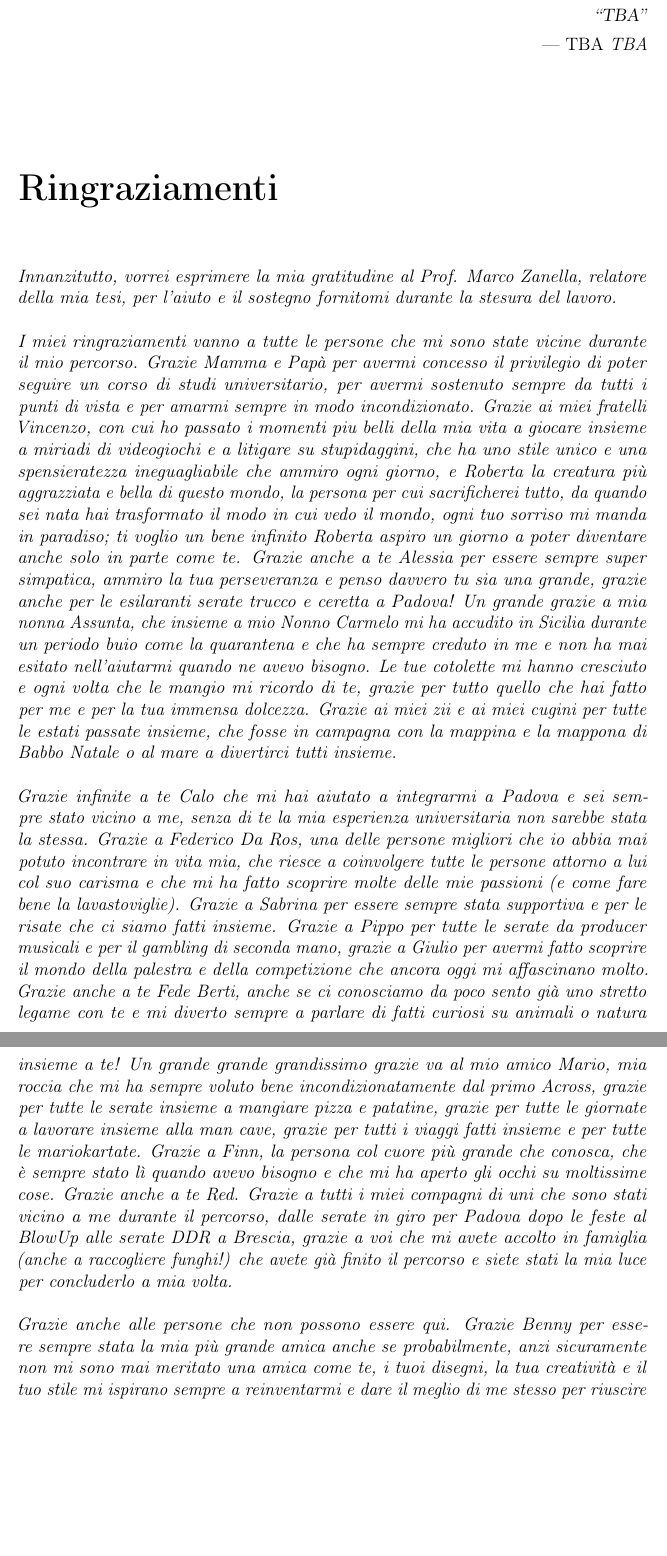
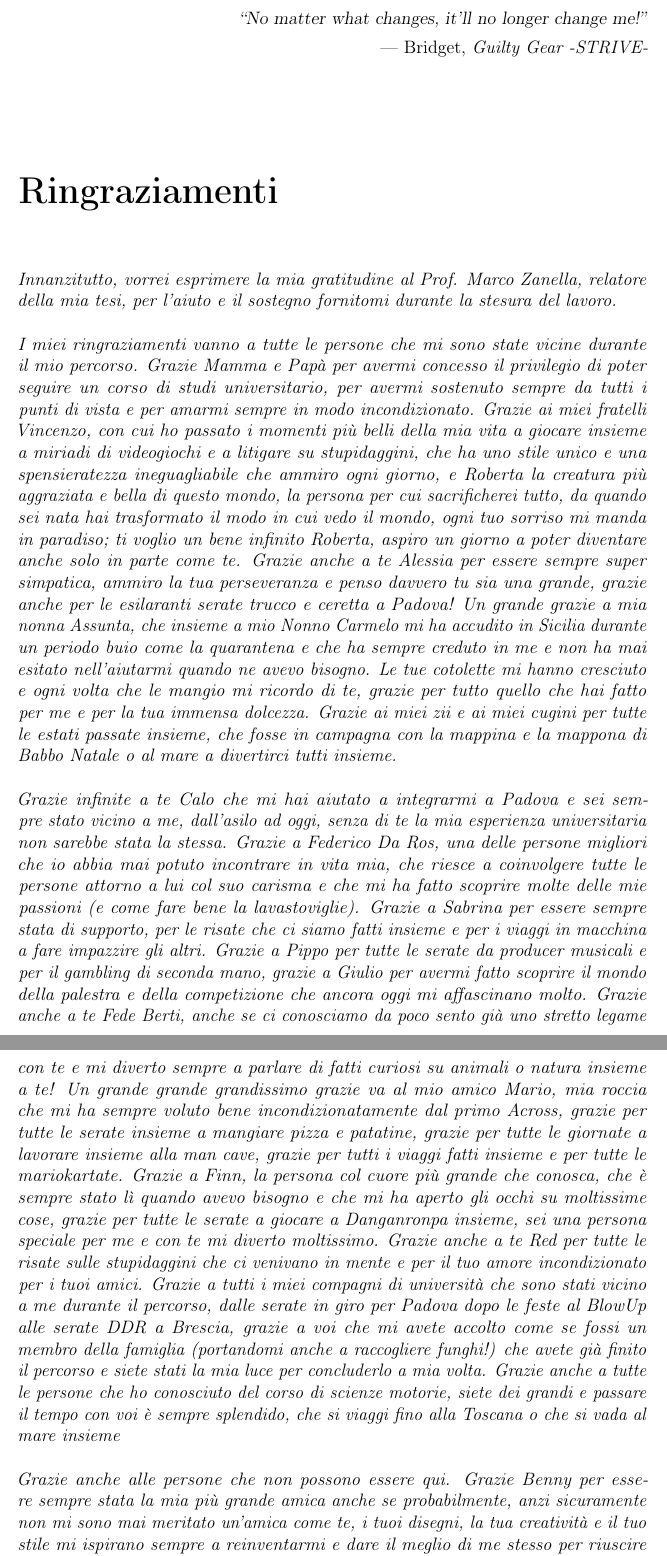
Before and after one commit to Carmelllo/Tesi-informatica-triennale, a LaTeX thesis (thesis.tex, which reads preface/acknowledgements.tex): two parts of pages 5 and 6 of 84, joined at a grey line, cut at the place of the change, the shorter picture padded with empty space. Compiled offline with pdfLaTeX.

Commit message:
minor fixes

```diff
--- a/preface/acknowledgements.tex
+++ b/preface/acknowledgements.tex
@@ -4,9 +4,9 @@
 
 \begin{flushright}{
     \slshape
-    ``TBA''} \\
+    ``No matter what changes, it'll no longer change me!''} \\
     \medskip
-    --- TBA \textit{TBA}
+    --- Bridget, \textit{Guilty Gear -STRIVE-}
 \end{flushright}
 
 
@@ -22,20 +22,21 @@
 \noindent \textit{Innanzitutto, vorrei esprimere la mia gratitudine al Prof. \myProf, relatore della mia tesi, per l'aiuto e il sostegno fornitomi durante la stesura del lavoro.}\\
 
 \noindent \textit{I miei ringraziamenti vanno a tutte le persone che mi sono state vicine durante il mio percorso. Grazie Mamma e Papà per avermi concesso il privilegio di poter seguire un corso di studi universitario, per avermi sostenuto sempre da tutti i punti di vista e per amarmi sempre in modo incondizionato.
-                  Grazie ai miei fratelli Vincenzo, con cui ho passato i momenti piu belli della mia vita a giocare insieme a miriadi di videogiochi e a litigare su stupidaggini, che ha uno stile unico e una spensieratezza ineguagliabile che ammiro ogni giorno, e Roberta la creatura più aggrazziata e bella di questo mondo, la persona per cui sacrificherei tutto, da quando sei nata hai trasformato il modo in cui vedo il mondo, ogni tuo sorriso mi manda in paradiso; ti voglio un bene infinito Roberta aspiro un giorno a poter diventare anche solo in parte come te. Grazie anche a te Alessia per essere sempre super simpatica, ammiro la tua perseveranza e penso davvero tu sia una grande, grazie anche per le esilaranti serate trucco e ceretta a Padova!
+                  Grazie ai miei fratelli Vincenzo, con cui ho passato i momenti più belli della mia vita a giocare insieme a miriadi di videogiochi e a litigare su stupidaggini, che ha uno stile unico e una spensieratezza ineguagliabile che ammiro ogni giorno, e Roberta la creatura più aggraziata e bella di questo mondo, la persona per cui sacrificherei tutto, da quando sei nata hai trasformato il modo in cui vedo il mondo, ogni tuo sorriso mi manda in paradiso; ti voglio un bene infinito Roberta, aspiro un giorno a poter diventare anche solo in parte come te. Grazie anche a te Alessia per essere sempre super simpatica, ammiro la tua perseveranza e penso davvero tu sia una grande, grazie anche per le esilaranti serate trucco e ceretta a Padova!
                   Un grande grazie a mia nonna Assunta, che insieme a mio Nonno Carmelo mi ha accudito in Sicilia durante un periodo buio come la quarantena e che ha sempre creduto in me e non ha mai esitato nell'aiutarmi quando ne avevo bisogno. Le tue cotolette mi hanno cresciuto e ogni volta che le mangio mi ricordo di te, grazie per tutto quello che hai fatto per me e per la tua immensa dolcezza.
                   Grazie ai miei zii e ai miei cugini per tutte le estati passate insieme, che fosse in campagna con la mappina e la mappona di Babbo Natale o al mare a divertirci tutti insieme.}\\
 \newline
 \noindent \textit{
-                  Grazie infinite a te Calo che mi hai aiutato a integrarmi a Padova e sei sempre stato vicino a me, senza di te la mia esperienza universitaria non sarebbe stata la stessa. Grazie a Federico Da Ros, una delle persone migliori che io abbia mai potuto incontrare in vita mia, che riesce a coinvolgere tutte le persone attorno a lui col suo carisma e che mi ha fatto scoprire molte delle mie passioni (e come fare bene la lavastoviglie).
-                  Grazie a Sabrina per essere sempre stata supportiva e per le risate che ci siamo fatti insieme. Grazie a Pippo per tutte le serate da producer musicali e per il gambling di seconda mano, grazie a Giulio per avermi fatto scoprire il mondo della palestra e della competizione che ancora oggi mi affascinano molto. Grazie anche a te Fede Berti, anche se ci conosciamo da poco sento già uno stretto legame con te e mi diverto sempre a parlare di fatti curiosi su animali o natura insieme a te!
+                  Grazie infinite a te Calo che mi hai aiutato a integrarmi a Padova e sei sempre stato vicino a me, dall'asilo ad oggi, senza di te la mia esperienza universitaria non sarebbe stata la stessa. Grazie a Federico Da Ros, una delle persone migliori che io abbia mai potuto incontrare in vita mia, che riesce a coinvolgere tutte le persone attorno a lui col suo carisma e che mi ha fatto scoprire molte delle mie passioni (e come fare bene la lavastoviglie).
+                  Grazie a Sabrina per essere sempre stata di supporto, per le risate che ci siamo fatti insieme e per i viaggi in macchina a fare impazzire gli altri. Grazie a Pippo per tutte le serate da producer musicali e per il gambling di seconda mano, grazie a Giulio per avermi fatto scoprire il mondo della palestra e della competizione che ancora oggi mi affascinano molto. Grazie anche a te Fede Berti, anche se ci conosciamo da poco sento già uno stretto legame con te e mi diverto sempre a parlare di fatti curiosi su animali o natura insieme a te!
                   Un grande grande grandissimo grazie va al mio amico Mario, mia roccia che mi ha sempre voluto bene incondizionatamente dal primo Across, grazie per tutte le serate insieme a mangiare pizza e patatine, grazie per tutte le giornate a lavorare insieme alla man cave, grazie per tutti i viaggi fatti insieme e per tutte le mariokartate.
-                  Grazie a Finn, la persona col cuore più grande che conosca, che è sempre stato lì quando avevo bisogno e che mi ha aperto gli occhi su moltissime cose. Grazie anche a te Red. Grazie a tutti i miei compagni di uni che sono stati vicino a me durante il percorso, dalle serate in giro per Padova dopo le feste al BlowUp alle serate DDR a Brescia, grazie a voi che mi avete accolto in famiglia (anche a raccogliere funghi!) che avete già finito il percorso e siete stati la mia luce per concluderlo a mia volta.}\\
+                  Grazie a Finn, la persona col cuore più grande che conosca, che è sempre stato lì quando avevo bisogno e che mi ha aperto gli occhi su moltissime cose, grazie per tutte le serate a giocare a Danganronpa insieme, sei una persona speciale per me e con te mi diverto moltissimo. Grazie anche a te Red per tutte le risate sulle stupidaggini che ci venivano in mente e per il tuo amore incondizionato per i tuoi amici. Grazie a tutti i miei compagni di università che sono stati vicino a me durante il percorso, dalle serate in giro per Padova dopo le feste al BlowUp alle serate DDR a Brescia, grazie a voi che mi avete accolto come se fossi un membro della famiglia (portandomi anche a raccogliere funghi!) che avete già finito il percorso e siete stati la mia luce per concluderlo a mia volta.
+                  Grazie anche a tutte le persone che ho conosciuto del corso di scienze motorie, siete dei grandi e passare il tempo con voi è sempre splendido, che si viaggi fino alla Toscana o che si vada al mare insieme}\\
 \newline
 \noindent \textit{
-                  Grazie anche alle persone che non possono essere qui. Grazie Benny per essere sempre stata la mia più grande amica anche se probabilmente, anzi sicuramente non mi sono mai meritato una amica come te, i tuoi disegni, la tua creatività e il tuo stile mi ispirano sempre a reinventarmi e dare il meglio di me stesso per riuscire a migliorarmi. Grazie Alfonso per essere una delle persone più divertenti che io abbia mai conosciuto, dalle giornate a scuola a scherzare tra i banchi e giocare a dokkan mentre i professori spiegavano alle sere a casa mia a leggere One Piece alle giornate passate su Discord insieme.
+                  Grazie anche alle persone che non possono essere qui. Grazie Benny per essere sempre stata la mia più grande amica anche se probabilmente, anzi sicuramente non mi sono mai meritato un'amica come te, i tuoi disegni, la tua creatività e il tuo stile mi ispirano sempre a reinventarmi e dare il meglio di me stesso per riuscire a migliorarmi. Grazie Alfonso per essere una delle persone più divertenti che io abbia mai conosciuto, dalle giornate a scuola a scherzare tra i banchi e giocare a Dokkan mentre i professori spiegavano, alle sere a casa mia a leggere One Piece, alle giornate passate su Discord insieme.
                   Grazie Nonno Carmelo, per la tua immensa conoscenza, per tutte le storielle che mi raccontavi da piccolo e le idee pazze che ti venivano in mente, grazie per tutta la felicità che portavi con te. Grazie a te Nonna Mariella, la donna più dolce, simpatica, carismatica, affettuosa, generosa, creativa, indipendente e divertente della mia vita, il tuo modo di fare e la tua spensieratezza mi hanno reso quello che sono oggi, e so che questo lato di te vivrà sempre dentro di me. Grazie Nonno Vincenzo che, anche se un po' scorbutico a volte, eri sempre felice di vedermi e di portarmi i panini col wurstel dopo scuola, grazie per avermi mostrato cos'è la volontà di un uomo che non ha mai smesso di essere educato ed elegante anche nella malattia.
-                  Grazie infine a colui che ha vinto il mio cuore dal primo momento, Gatto, che per me è come un figlio, un fratello e un amico allo stesso tempo e che è stato con me nei momenti in cui ero solo}\\
+                  Grazie a colui che ha vinto il mio cuore dal primo momento, Gatto, che per me è come un figlio, un fratello e un amico allo stesso tempo e che è stato con me nei momenti in cui ero solo. Infine grazie a quella pazza sfrenata di Milù.}\\
 \bigskip
 
 \noindent\textit{\myLocation, \myTime}
```
Also changed, not shown: 1 other file.
